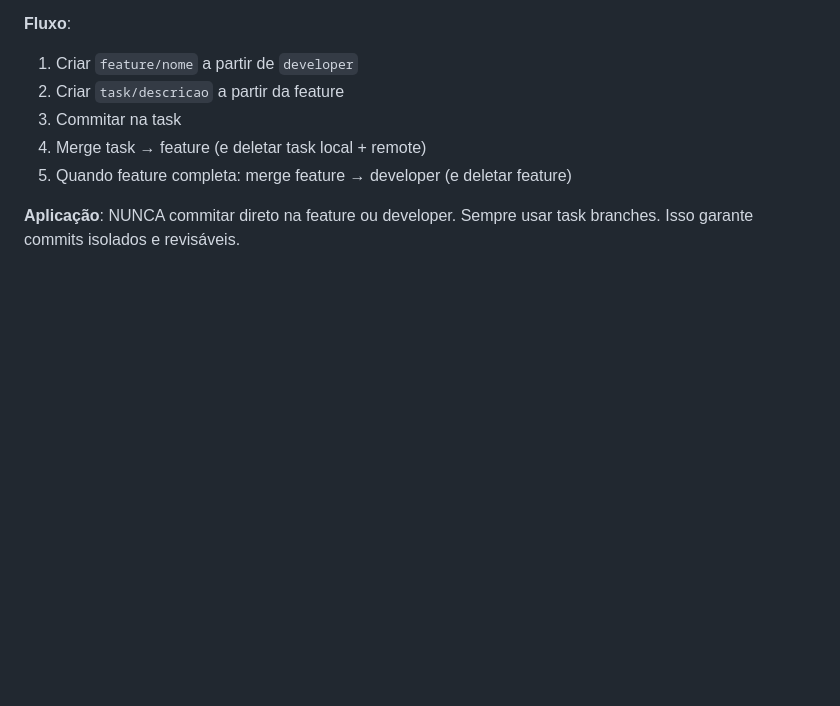
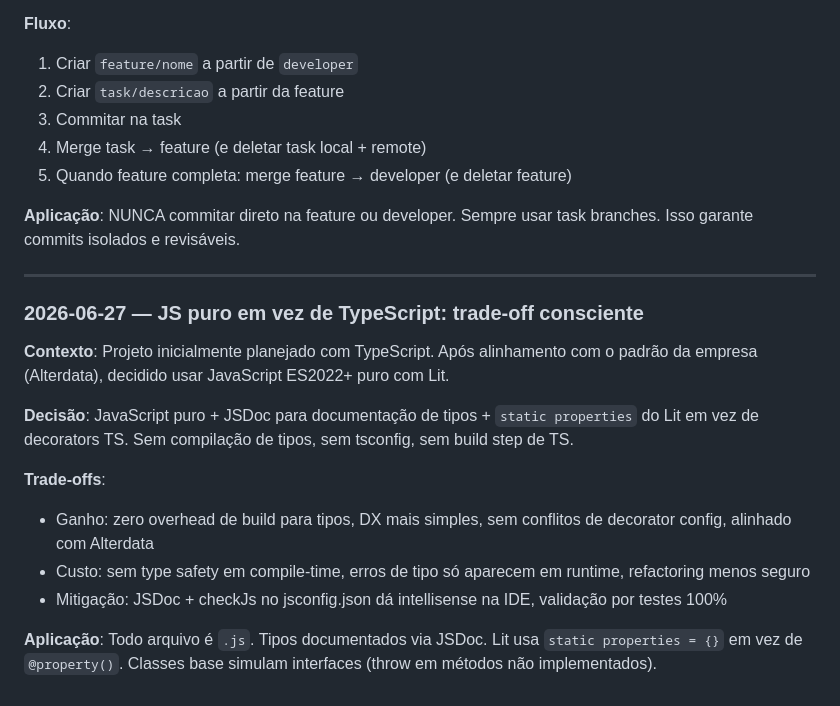
Before and after one commit to ciceromngr/arquitetura-microfrontends, a Markdown page: .kiro/steering/lessons-learned.md, the part around the change. Drawn GitHub-style; blank space fills up the shorter version.

Commit message:
docs: registra decisão JS puro vs TypeScript em lessons-learned

```diff
--- a/.kiro/steering/lessons-learned.md
+++ b/.kiro/steering/lessons-learned.md
@@ -206,3 +206,18 @@ A cada ~20 entradas ou 2 meses:
 5. Quando feature completa: merge feature → developer (e deletar feature)
 
 **Aplicação**: NUNCA commitar direto na feature ou developer. Sempre usar task branches. Isso garante commits isolados e revisáveis.
+
+---
+
+### 2026-06-27 — JS puro em vez de TypeScript: trade-off consciente
+
+**Contexto**: Projeto inicialmente planejado com TypeScript. Após alinhamento com o padrão da empresa (Alterdata), decidido usar JavaScript ES2022+ puro com Lit.
+
+**Decisão**: JavaScript puro + JSDoc para documentação de tipos + `static properties` do Lit em vez de decorators TS. Sem compilação de tipos, sem tsconfig, sem build step de TS.
+
+**Trade-offs**:
+- Ganho: zero overhead de build para tipos, DX mais simples, sem conflitos de decorator config, alinhado com Alterdata
+- Custo: sem type safety em compile-time, erros de tipo só aparecem em runtime, refactoring menos seguro
+- Mitigação: JSDoc + checkJs no jsconfig.json dá intellisense na IDE, validação por testes 100%
+
+**Aplicação**: Todo arquivo é `.js`. Tipos documentados via JSDoc. Lit usa `static properties = {}` em vez de `@property()`. Classes base simulam interfaces (throw em métodos não implementados).
```
